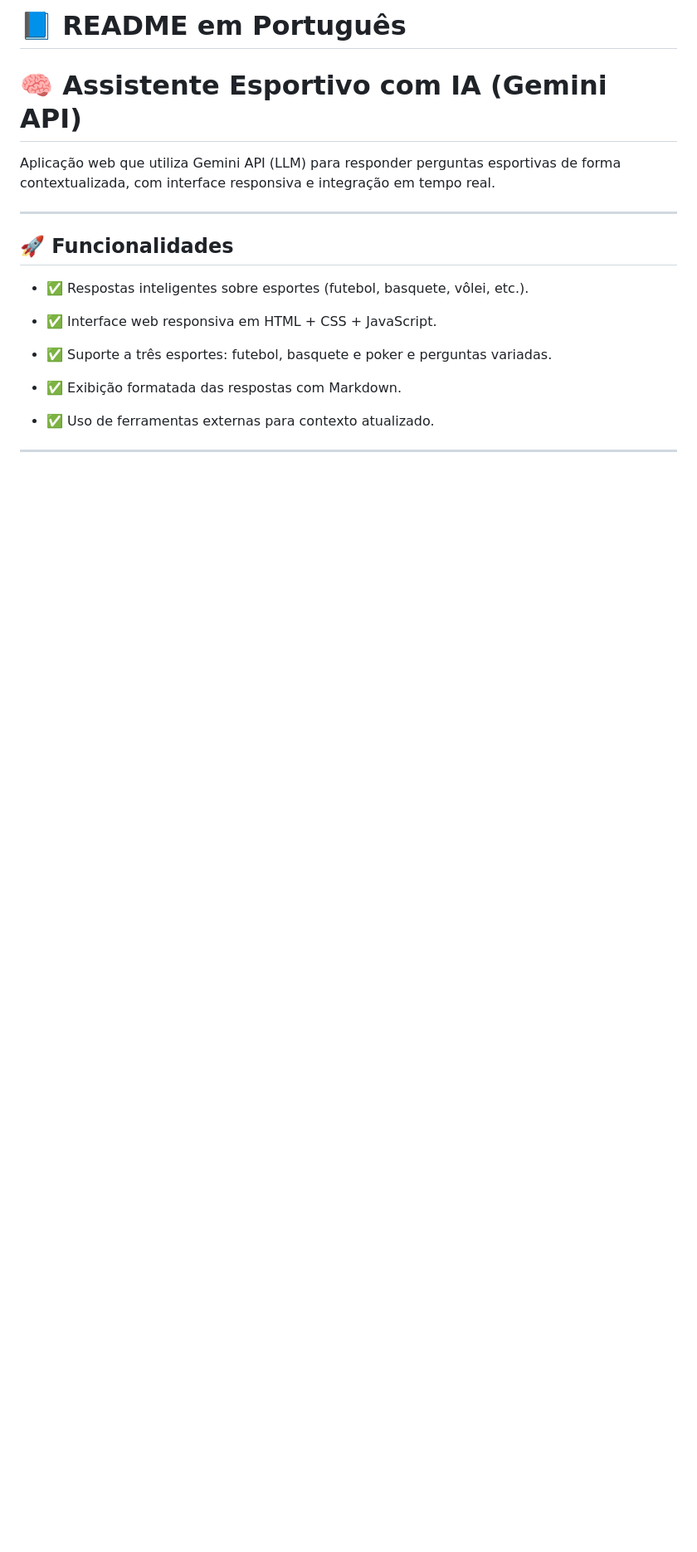
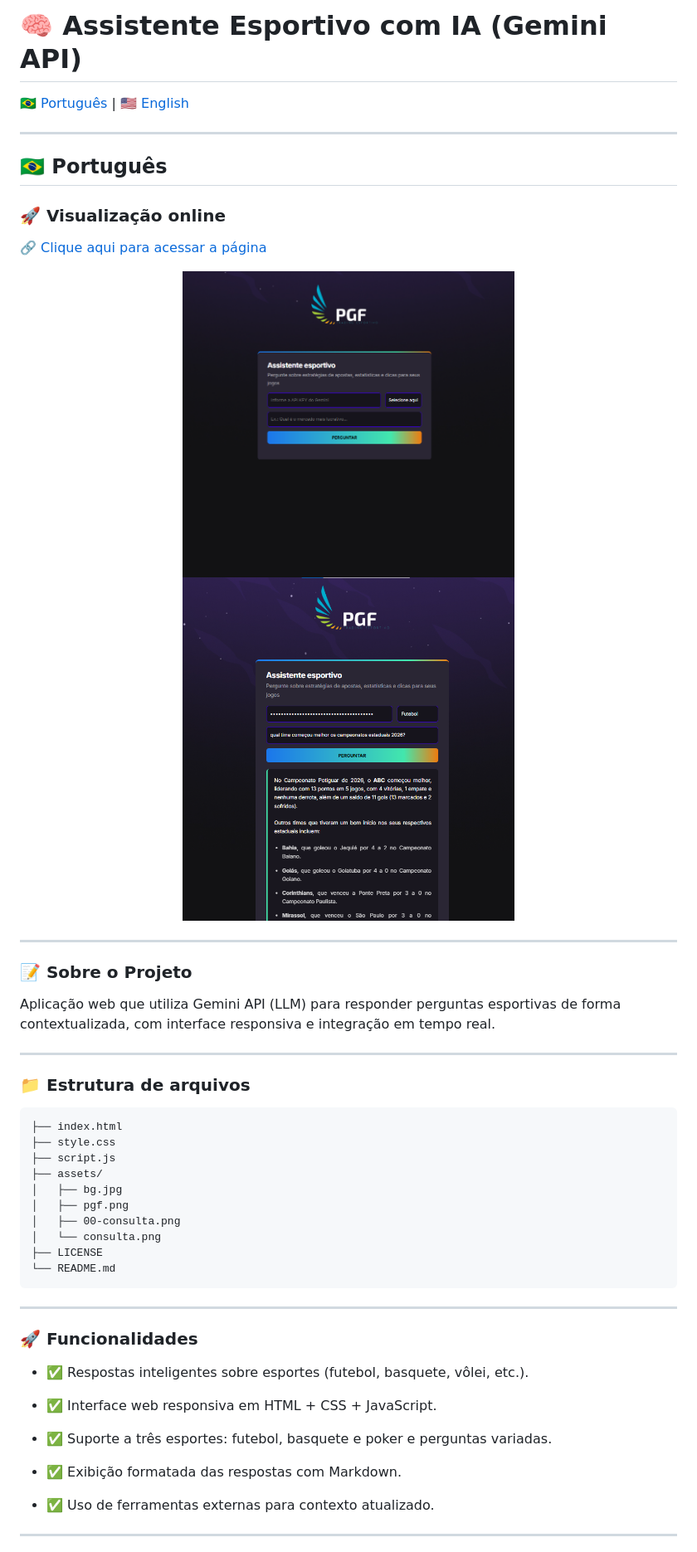
Before and after one commit to helensjferreira-dev/assistente-esportivo, a Markdown page: README.md, the part around one of its changes. Shown at 83% size. Drawn GitHub-style; blank space fills up the shorter version.

````diff
--- a/README.md
+++ b/README.md
@@ -1,12 +1,46 @@
-# 📘 README em Português
+# 🧠 Assistente Esportivo com IA (Gemini API)
 
-# 🧠 Assistente Esportivo com IA (Gemini API)
+[🇧🇷 Português](#-português) | [🇺🇸 English](#-english)
+
+---
+
+## 🇧🇷 Português
+
+### 🚀 Visualização online
+
+🔗 [Clique aqui para acessar a página](https://helensjferreira-dev.github.io/assistente-esportivo/)
+
+<p align="center">
+  <img src="assets/00-consulta.png" alt="Tela inicial" width="400"/>
+  <img src="assets/consulta.png" alt="Pergunta e resposta" width="400"/>
+</p>
+
+---
+
+### 📝 Sobre o Projeto
 
 Aplicação web que utiliza Gemini API (LLM) para responder perguntas esportivas de forma contextualizada, com interface responsiva e integração em tempo real.
 
 ---
 
-## 🚀 Funcionalidades
+### 📁 Estrutura de arquivos
+
+```text
+├── index.html
+├── style.css
+├── script.js
+├── assets/
+│   ├── bg.jpg
+│   ├── pgf.png
+│   ├── 00-consulta.png
+│   └── consulta.png
+├── LICENSE
+└── README.md
+```
+
+---
+
+### 🚀 Funcionalidades
 
 - ✅ Respostas inteligentes sobre esportes (futebol, basquete, vôlei, etc.).
 
````
Also changed, not shown: other parts of README.md (+61 -63 lines).
